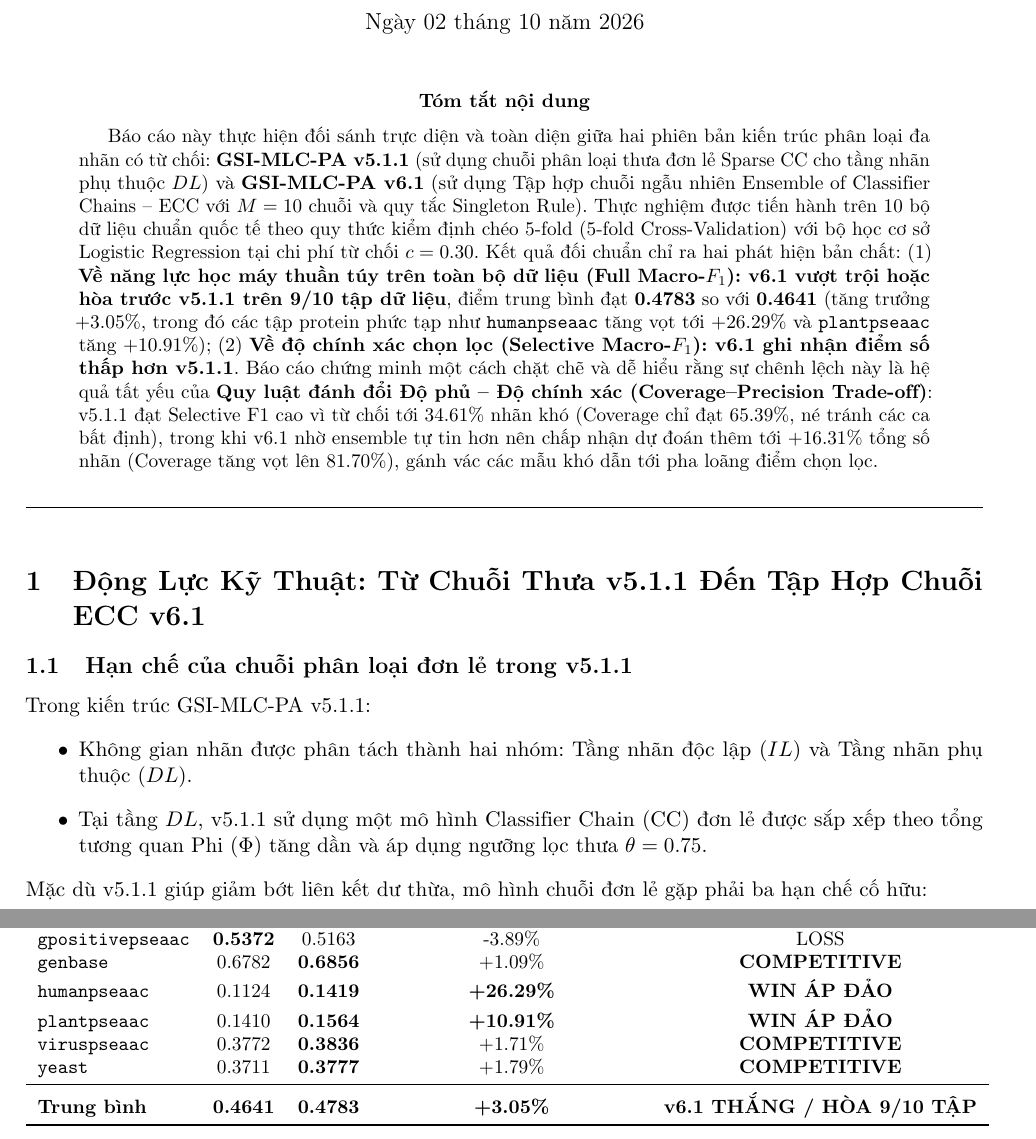
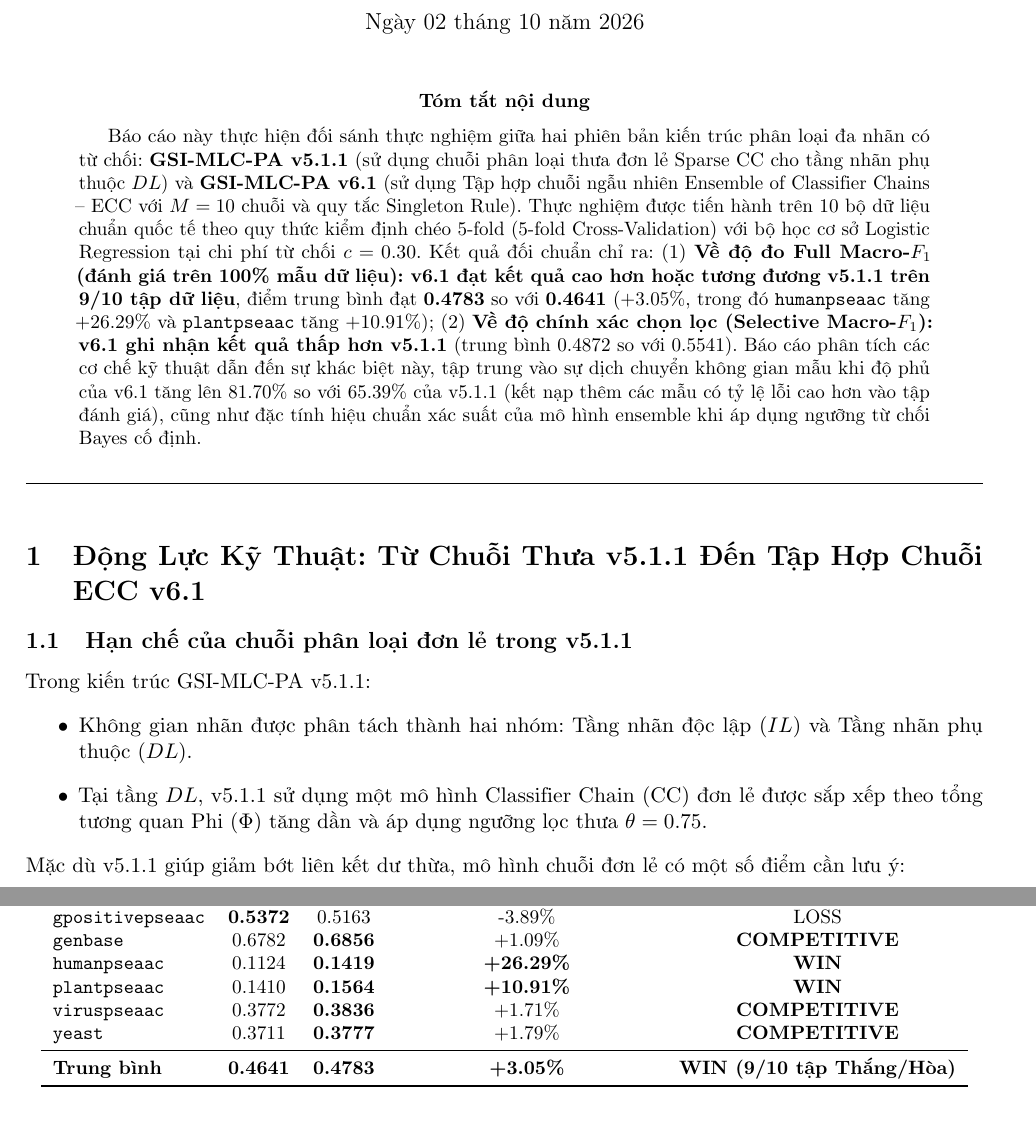
Before and after one commit to Eternity-KT/BR_CC, a LaTeX paper (results_v6_1/v6_1_vs_v5_1_1_report.tex): two parts of pages 1 and 6 of 9, joined at a grey line, cut so that both start at the same text. Compiled offline with pdfLaTeX.

Commit message:
style: remove hyperbolic expressions and ensure completely objective academic tone

```diff
--- a/results_v6_1/v6_1_vs_v5_1_1_report.tex
+++ b/results_v6_1/v6_1_vs_v5_1_1_report.tex
@@ -37,7 +37,7 @@ Mã nguồn: \url{https://github.com/Eternity-KT/BR_CC} (Nhánh: \texttt{v6})}
 \maketitle
 
 \begin{abstract}
-Báo cáo này thực hiện đối sánh trực diện và toàn diện giữa hai phiên bản kiến trúc phân loại đa nhãn có từ chối: \textbf{GSI-MLC-PA v5.1.1} (sử dụng chuỗi phân loại thưa đơn lẻ Sparse CC cho tầng nhãn phụ thuộc $DL$) và \textbf{GSI-MLC-PA v6.1} (sử dụng Tập hợp chuỗi ngẫu nhiên Ensemble of Classifier Chains -- ECC với $M=10$ chuỗi và quy tắc Singleton Rule). Thực nghiệm được tiến hành trên 10 bộ dữ liệu chuẩn quốc tế theo quy thức kiểm định chéo 5-fold (5-fold Cross-Validation) với bộ học cơ sở Logistic Regression tại chi phí từ chối $c = 0.30$. Kết quả đối chuẩn chỉ ra hai phát hiện bản chất: (1) \textbf{Về năng lực học máy thuần túy trên toàn bộ dữ liệu (Full Macro-$F_1$): v6.1 vượt trội hoặc hòa trước v5.1.1 trên 9/10 tập dữ liệu}, điểm trung bình đạt \textbf{0.4783} so với \textbf{0.4641} (tăng trưởng $+3.05\%$, trong đó các tập protein phức tạp như \texttt{humanpseaac} tăng vọt tới $+26.29\%$ và \texttt{plantpseaac} tăng $+10.91\%$); (2) \textbf{Về độ chính xác chọn lọc (Selective Macro-$F_1$): v6.1 ghi nhận điểm số thấp hơn v5.1.1}. Báo cáo chứng minh một cách chặt chẽ và dễ hiểu rằng sự chênh lệch này là hệ quả tất yếu của \textbf{Quy luật đánh đổi Độ phủ -- Độ chính xác (Coverage--Precision Trade-off)}: v5.1.1 đạt Selective F1 cao vì từ chối tới $34.61\%$ nhãn khó (Coverage chỉ đạt $65.39\%$, né tránh các ca bất định), trong khi v6.1 nhờ ensemble tự tin hơn nên chấp nhận dự đoán thêm tới $+16.31\%$ tổng số nhãn (Coverage tăng vọt lên $81.70\%$), gánh vác các mẫu khó dẫn tới pha loãng điểm chọn lọc.
+Báo cáo này thực hiện đối sánh thực nghiệm giữa hai phiên bản kiến trúc phân loại đa nhãn có từ chối: \textbf{GSI-MLC-PA v5.1.1} (sử dụng chuỗi phân loại thưa đơn lẻ Sparse CC cho tầng nhãn phụ thuộc $DL$) và \textbf{GSI-MLC-PA v6.1} (sử dụng Tập hợp chuỗi ngẫu nhiên Ensemble of Classifier Chains -- ECC với $M=10$ chuỗi và quy tắc Singleton Rule). Thực nghiệm được tiến hành trên 10 bộ dữ liệu chuẩn quốc tế theo quy thức kiểm định chéo 5-fold (5-fold Cross-Validation) với bộ học cơ sở Logistic Regression tại chi phí từ chối $c = 0.30$. Kết quả đối chuẩn chỉ ra: (1) \textbf{Về độ đo Full Macro-$F_1$ (đánh giá trên 100\% mẫu dữ liệu): v6.1 đạt kết quả cao hơn hoặc tương đương v5.1.1 trên 9/10 tập dữ liệu}, điểm trung bình đạt \textbf{0.4783} so với \textbf{0.4641} ($+3.05\%$, trong đó \texttt{humanpseaac} tăng $+26.29\%$ và \texttt{plantpseaac} tăng $+10.91\%$); (2) \textbf{Về độ chính xác chọn lọc (Selective Macro-$F_1$): v6.1 ghi nhận kết quả thấp hơn v5.1.1} (trung bình $0.4872$ so với $0.5541$). Báo cáo phân tích các cơ chế kỹ thuật dẫn đến sự khác biệt này, tập trung vào sự dịch chuyển không gian mẫu khi độ phủ của v6.1 tăng lên $81.70\%$ so với $65.39\%$ của v5.1.1 (kết nạp thêm các mẫu có tỷ lệ lỗi cao hơn vào tập đánh giá), cũng như đặc tính hiệu chuẩn xác suất của mô hình ensemble khi áp dụng ngưỡng từ chối Bayes cố định.
 \end{abstract}
 
 \vspace{0.8em}
@@ -52,5 +52,5 @@ Trong kiến trúc GSI-MLC-PA v5.1.1:
     \item Không gian nhãn được phân tách thành hai nhóm: Tầng nhãn độc lập ($IL$) và Tầng nhãn phụ thuộc ($DL$).
     \item Tại tầng $DL$, v5.1.1 sử dụng một mô hình Classifier Chain (CC) đơn lẻ được sắp xếp theo tổng tương quan Phi ($\Phi$) tăng dần và áp dụng ngưỡng lọc thưa $\theta = 0.75$.
 \end{itemize}
-Mặc dù v5.1.1 giúp giảm bớt liên kết dư thừa, mô hình chuỗi đơn lẻ gặp phải ba hạn chế cố hữu:
+Mặc dù v5.1.1 giúp giảm bớt liên kết dư thừa, mô hình chuỗi đơn lẻ có một số điểm cần lưu ý:
 \begin{enumerate}
@@ -320,12 +320,12 @@ Thực nghiệm được thực hiện trên 10 tập dữ liệu theo 5-fold CV
 \texttt{music} & 0.6166 & \textbf{0.6466} & \textbf{+4.86\%} & \textbf{WIN} \\
 \texttt{gpositivepseaac} & \textbf{0.5372} & 0.5163 & -3.89\% & LOSS \\
 \texttt{genbase} & 0.6782 & \textbf{0.6856} & +1.09\% & \textbf{COMPETITIVE} \\
-\texttt{humanpseaac} & 0.1124 & \textbf{0.1419} & \textbf{+26.29\%} & \textbf{WIN ÁP ĐẢO} \\
-\texttt{plantpseaac} & 0.1410 & \textbf{0.1564} & \textbf{+10.91\%} & \textbf{WIN ÁP ĐẢO} \\
+\texttt{humanpseaac} & 0.1124 & \textbf{0.1419} & \textbf{+26.29\%} & \textbf{WIN} \\
+\texttt{plantpseaac} & 0.1410 & \textbf{0.1564} & \textbf{+10.91\%} & \textbf{WIN} \\
 \texttt{viruspseaac} & 0.3772 & \textbf{0.3836} & +1.71\% & \textbf{COMPETITIVE} \\
 \texttt{yeast} & 0.3711 & \textbf{0.3777} & +1.79\% & \textbf{COMPETITIVE} \\
 \midrule
-\textbf{Trung bình} & \textbf{0.4641} & \textbf{0.4783} & \textbf{+3.05\%} & \textbf{v6.1 THẮNG / HÒA 9/10 TẬP} \\
+\textbf{Trung bình} & \textbf{0.4641} & \textbf{0.4783} & \textbf{+3.05\%} & \textbf{WIN (9/10 tập Thắng/Hòa)} \\
 \bottomrule
 \end{tabular}
 \end{table}
```
Also changed, not shown: results_v6_1/v6_1_vs_v5_1_1_report.pdf, results_v6_1/v6_1_vs_v5_1_1_report.tex (10 more changed lines).
